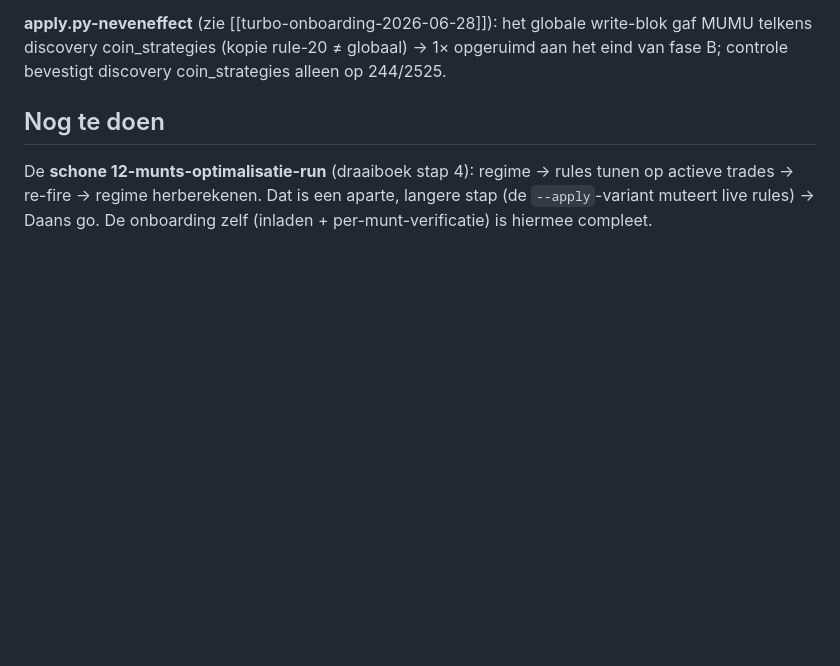
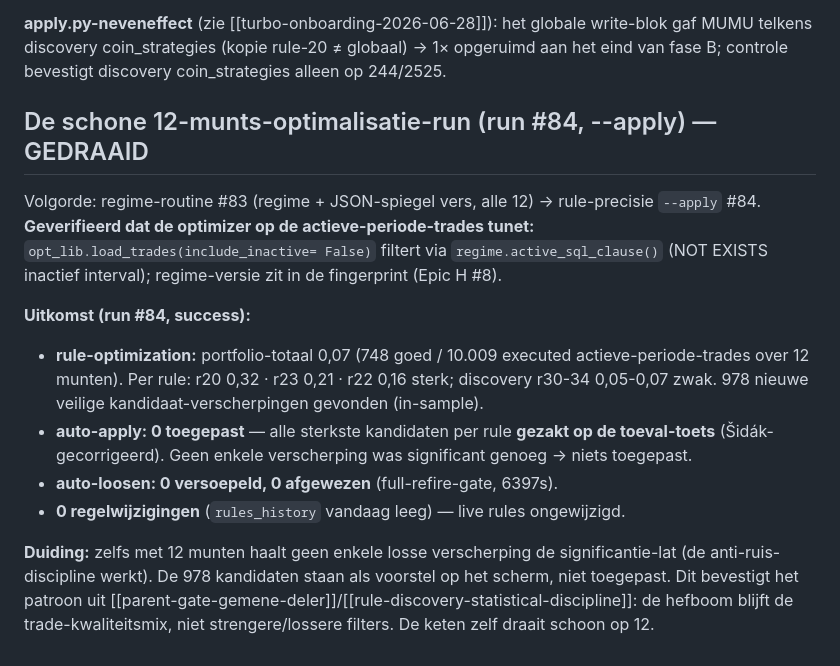
Before and after one commit to daan-ost/brain, a Markdown page: docs/findings/batch-onboarding-12coins-2026-06-28.md, the part around the change. GitHub-like rendering; blank space fills up the shorter version.

Commit message:
Run #84: 12-munts rule-precisie apply — 0 toegepast (toeval-toets)
Optimalisatie-keten draaide schoon op 12 munten, tunend op actieve-periode-
trades (regime-filter geverifieerd). 978 kandidaat-verscherpingen gevonden,
0 toegepast (gezakt op Šidák-toeval-toets), 0 versoepeld. Live rules ongewijzigd.

Co-Authored-By: Claude Opus 4.8 <noreply@anthropic.com>

```diff
--- a/docs/findings/batch-onboarding-12coins-2026-06-28.md
+++ b/docs/findings/batch-onboarding-12coins-2026-06-28.md
@@ -57,8 +57,23 @@ CATDOG was de enige met legacy 20-23 → kopieer dan de legacy min_volume i.p.v.
 discovery coin_strategies (kopie rule-20 ≠ globaal) → 1× opgeruimd aan het eind van fase B; controle
 bevestigt discovery coin_strategies alleen op 244/2525.
 
-## Nog te doen
+## De schone 12-munts-optimalisatie-run (run #84, --apply) — GEDRAAID
 
-De **schone 12-munts-optimalisatie-run** (draaiboek stap 4): regime → rules tunen op actieve trades →
-re-fire → regime herberekenen. Dat is een aparte, langere stap (de `--apply`-variant muteert live rules)
-→ Daans go. De onboarding zelf (inladen + per-munt-verificatie) is hiermee compleet.
+Volgorde: regime-routine #83 (regime + JSON-spiegel vers, alle 12) → rule-precisie `--apply` #84.
+**Geverifieerd dat de optimizer op de actieve-periode-trades tunet:** `opt_lib.load_trades(include_inactive=
+False)` filtert via `regime.active_sql_clause()` (NOT EXISTS inactief interval); regime-versie zit in de
+fingerprint (Epic H #8).
+
+**Uitkomst (run #84, success):**
+- **rule-optimization:** portfolio-totaal 0,07 (748 goed / 10.009 executed actieve-periode-trades over 12
+  munten). Per rule: r20 0,32 · r23 0,21 · r22 0,16 sterk; discovery r30-34 0,05-0,07 zwak. 978 nieuwe
+  veilige kandidaat-verscherpingen gevonden (in-sample).
+- **auto-apply: 0 toegepast** — alle sterkste kandidaten per rule **gezakt op de toeval-toets**
+  (Šidák-gecorrigeerd). Geen enkele verscherping was significant genoeg → niets toegepast.
+- **auto-loosen: 0 versoepeld, 0 afgewezen** (full-refire-gate, 6397s).
+- **0 regelwijzigingen** (`rules_history` vandaag leeg) — live rules ongewijzigd.
+
+**Duiding:** zelfs met 12 munten haalt geen enkele losse verscherping de significantie-lat (de
+anti-ruis-discipline werkt). De 978 kandidaten staan als voorstel op het scherm, niet toegepast. Dit
+bevestigt het patroon uit [[parent-gate-gemene-deler]]/[[rule-discovery-statistical-discipline]]: de
+hefboom blijft de trade-kwaliteitsmix, niet strengere/lossere filters. De keten zelf draait schoon op 12.
```
